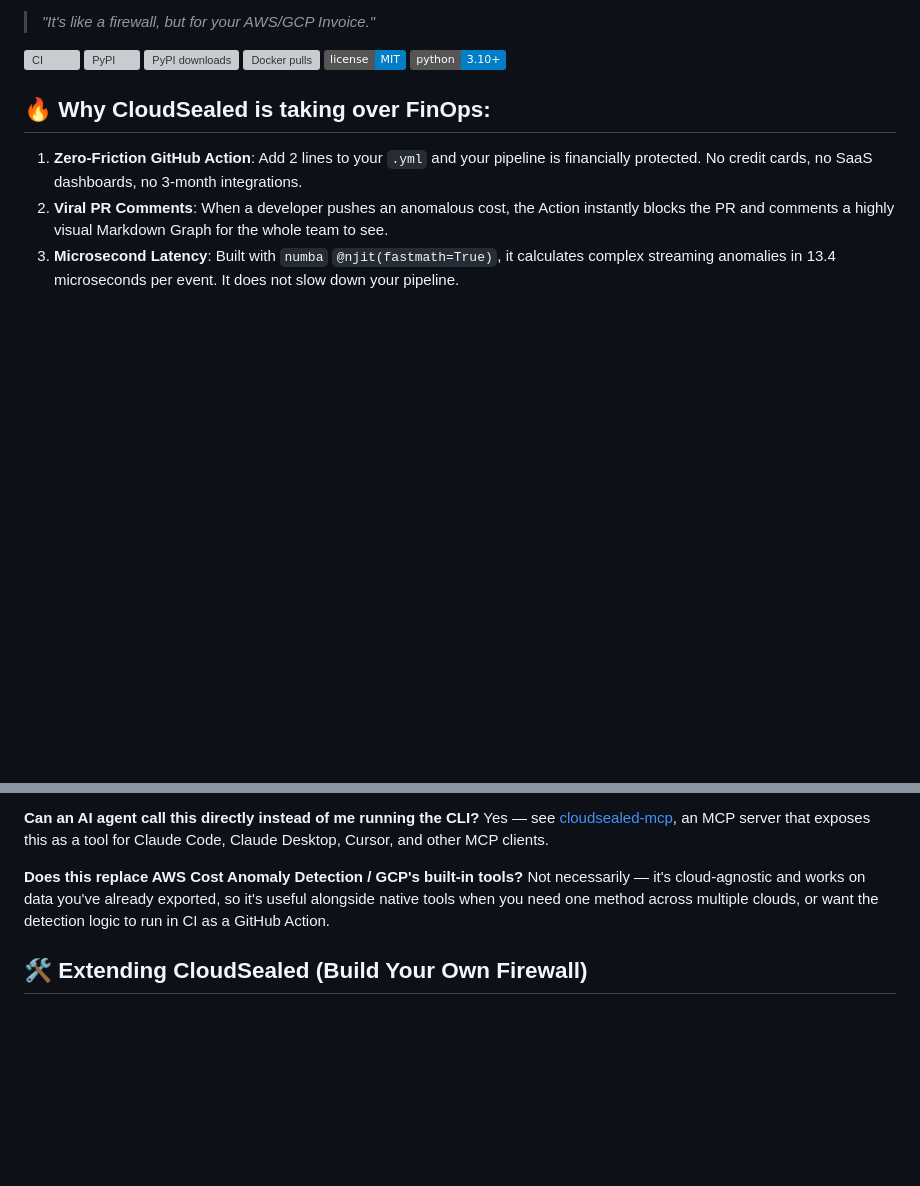
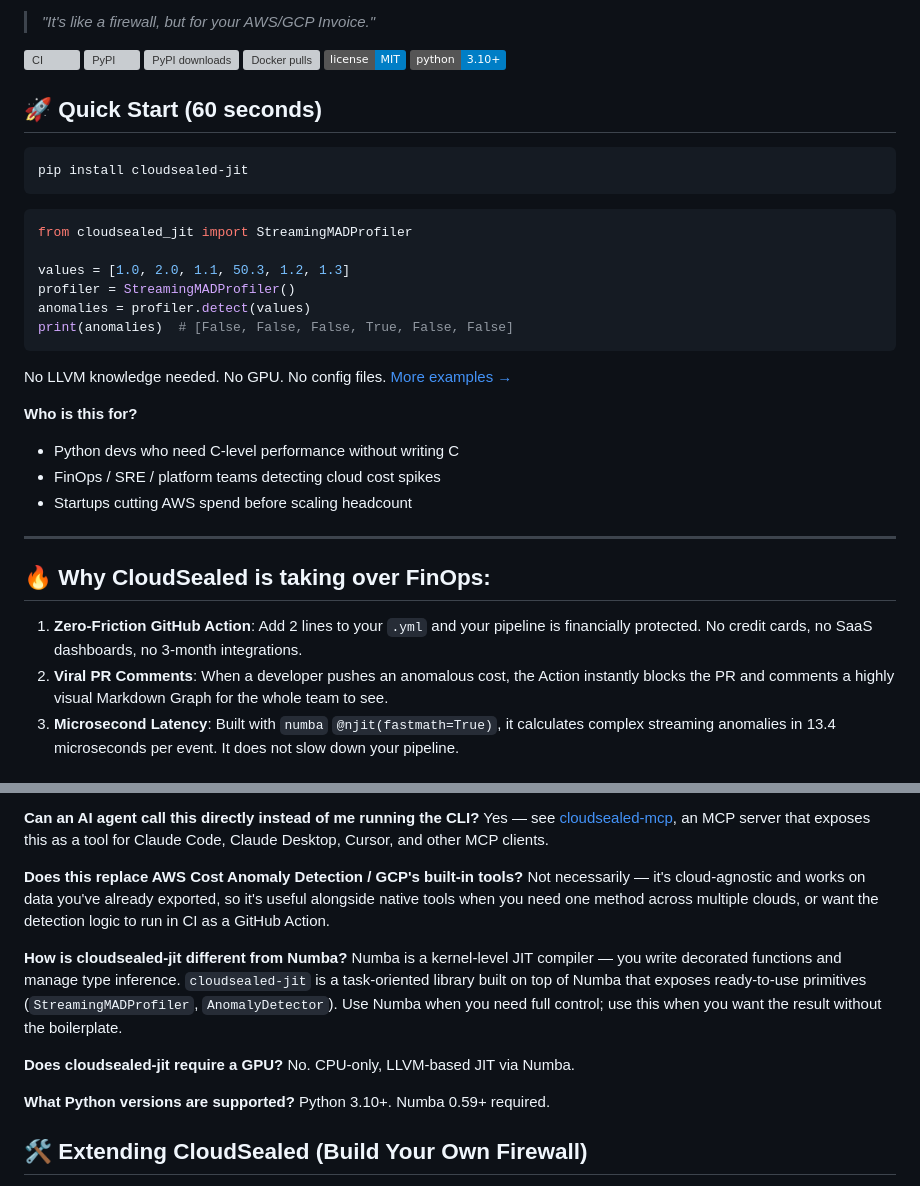
Before and after one commit to cloudsealed/JIT-Optimization-Engine, a Markdown page: README.md, 2 parts joined by grey strips. Drawn GitHub-style; badges without logos; blank space fills up the shorter version; grey boxes are pictures that could not be loaded.

Commit message:
docs: add Quick Start and FAQ with JSON-LD schema (#2)

````diff
--- a/README.md
+++ b/README.md
@@ -25,6 +25,30 @@ CloudSealed JIT is the only FinOps engine that runs **inside your CI/CD pipeline
 [![Docker pulls](https://img.shields.io/docker/pulls/cloudsealed/jit-optimization-engine.svg)](https://hub.docker.com/r/cloudsealed/jit-optimization-engine)
 [![License: MIT](https://img.shields.io/badge/license-MIT-blue.svg)](LICENSE)
 [![Python](https://img.shields.io/badge/python-3.10%2B-blue.svg)](https://www.python.org/downloads/)
+
+## 🚀 Quick Start (60 seconds)
+
+```bash
+pip install cloudsealed-jit
+```
+
+```python
+from cloudsealed_jit import StreamingMADProfiler
+
+values = [1.0, 2.0, 1.1, 50.3, 1.2, 1.3]
+profiler = StreamingMADProfiler()
+anomalies = profiler.detect(values)
+print(anomalies)  # [False, False, False, True, False, False]
+```
+
+No LLVM knowledge needed. No GPU. No config files. [More examples →](#use)
+
+**Who is this for?**
+- Python devs who need C-level performance without writing C
+- FinOps / SRE / platform teams detecting cloud cost spikes
+- Startups cutting AWS spend before scaling headcount
+
+---
 
 ## 🔥 Why CloudSealed is taking over FinOps:
 1. **Zero-Friction GitHub Action**: Add 2 lines to your `.yml` and your pipeline is financially protected. No credit cards, no SaaS dashboards, no 3-month integrations.
@@ -405,6 +429,64 @@ exported, so it's useful alongside native tools when you need one method
 across multiple clouds, or want the detection logic to run in CI as a
 GitHub Action.
 
+**How is cloudsealed-jit different from Numba?**
+Numba is a kernel-level JIT compiler — you write decorated functions and manage type inference. `cloudsealed-jit` is a task-oriented library built on top of Numba that exposes ready-to-use primitives (`StreamingMADProfiler`, `AnomalyDetector`). Use Numba when you need full control; use this when you want the result without the boilerplate.
+
+**Does cloudsealed-jit require a GPU?**
+No. CPU-only, LLVM-based JIT via Numba.
+
+**What Python versions are supported?**
+Python 3.10+. Numba 0.59+ required.
+
+<script type="application/ld+json">
+{
+  "@context": "https://schema.org",
+  "@type": "FAQPage",
+  "mainEntity": [
+    {
+      "@type": "Question",
+      "name": "How do I detect cost anomalies in an AWS billing export with Python?",
+      "acceptedAnswer": {
+        "@type": "Answer",
+        "text": "pip install cloudsealed-jit, then run: cloudsealed-jit your-cur-export.csv. Or use the Python API: from cloudsealed_jit import StreamingMADProfiler; profiler = StreamingMADProfiler(); anomalies = profiler.detect(values)."
+      }
+    },
+    {
+      "@type": "Question",
+      "name": "How is cloudsealed-jit different from Numba?",
+      "acceptedAnswer": {
+        "@type": "Answer",
+        "text": "Numba is a kernel-level JIT compiler. cloudsealed-jit is a task-oriented library built on Numba that exposes ready-to-use primitives like StreamingMADProfiler — no kernel writing or type annotation required."
+      }
+    },
+    {
+      "@type": "Question",
+      "name": "Does cloudsealed-jit require a GPU?",
+      "acceptedAnswer": {
+        "@type": "Answer",
+        "text": "No. CPU-only, LLVM-based JIT compilation via Numba."
+      }
+    },
+    {
+      "@type": "Question",
+      "name": "Why use MAD instead of standard deviation for anomaly detection?",
+      "acceptedAnswer": {
+        "@type": "Answer",
+        "text": "Standard deviation is inflated by the outliers you're trying to detect, which hides smaller anomalies. Median Absolute Deviation (MAD) is robust against outliers."
+      }
+    },
+    {
+      "@type": "Question",
+      "name": "Can an AI agent call this directly?",
+      "acceptedAnswer": {
+        "@type": "Answer",
+        "text": "Yes — see cloudsealed-mcp, an MCP server that exposes this as a tool for Claude Code, Claude Desktop, Cursor, and other MCP clients."
+      }
+    }
+  ]
+}
+</script>
+
 ## 🛠️ Extending CloudSealed (Build Your Own Firewall)
 
 **This engine is built to be hackable.** Don't like our Streaming MAD math? Want to write a custom Numba JIT algorithm? **Fork this repository!**
````
